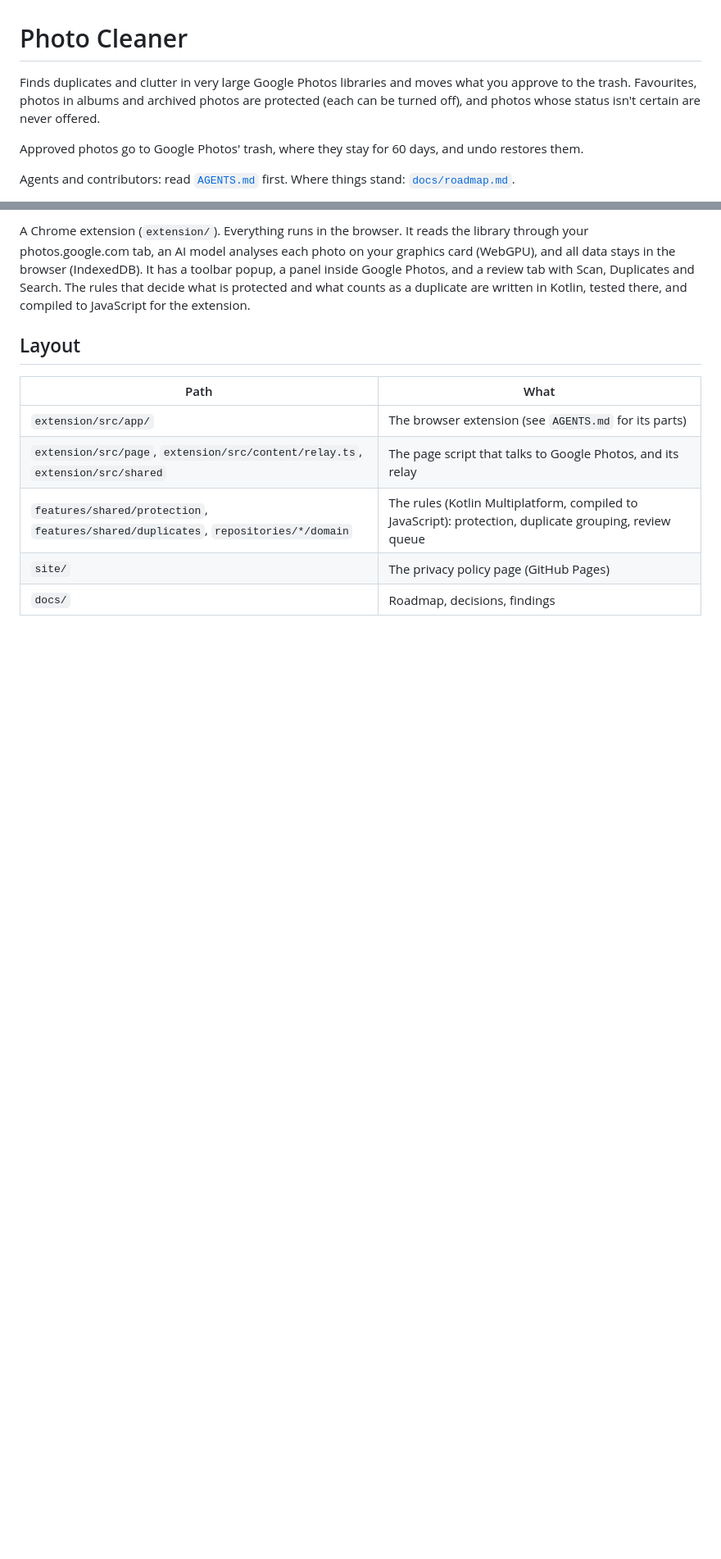
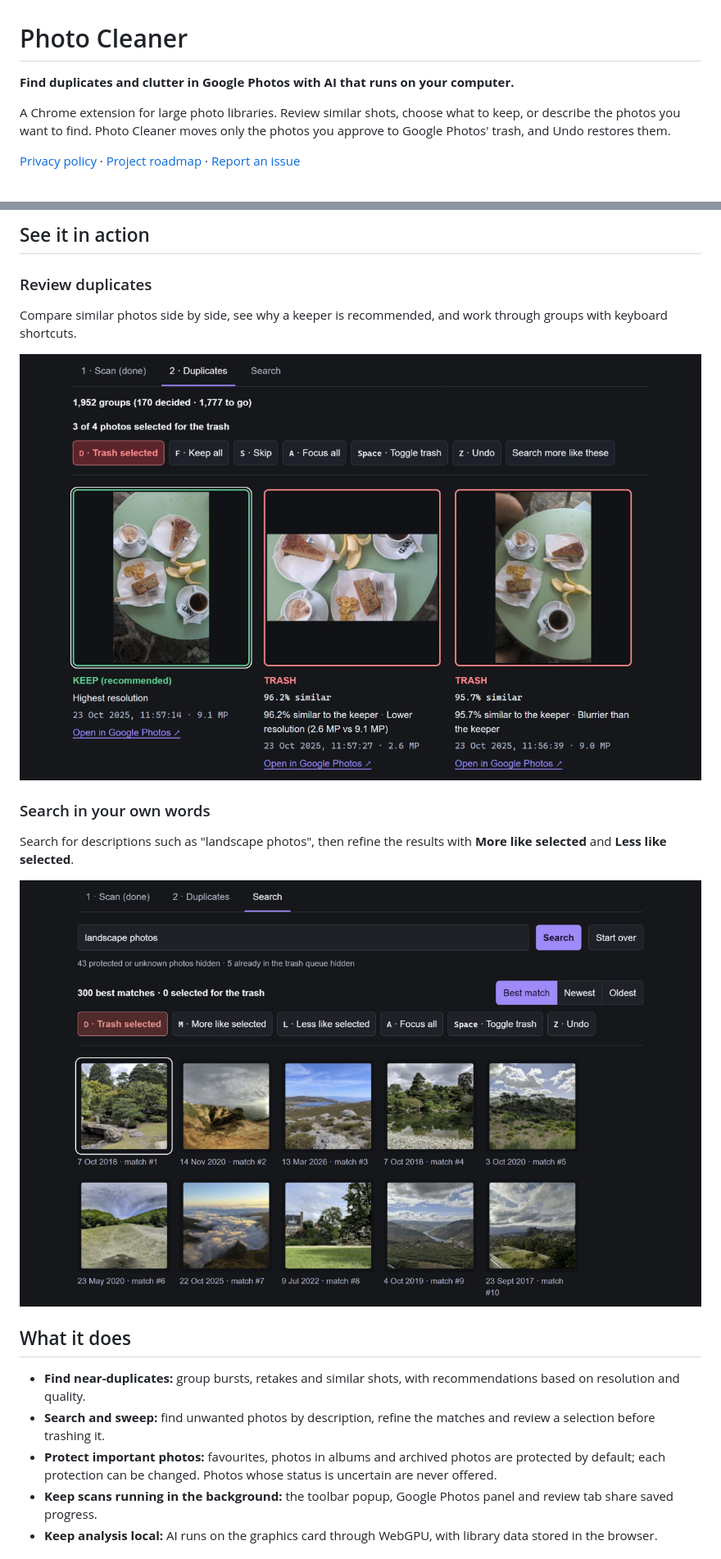
Before and after one commit to gaborbiro/google-photo-cleaner, a Markdown page: README.md, 2 parts joined by grey strips. Shown: that part at 82% size. Rendered like a GitHub page; pictures changed too: docs/screenshots/duplicates.png (added), docs/screenshots/search.png (added); blank space fills up the shorter version.

Commit message:
Show duplicate review and search screenshots in project overview

```diff
--- a/README.md
+++ b/README.md
@@ -1,10 +1,8 @@
 # Photo Cleaner
 
-Finds duplicates and clutter in very large Google Photos libraries and moves what you approve to the
-trash. Favourites, photos in albums and archived photos are protected (each can be turned off), and
-photos whose status isn't certain are never offered.
+**Find duplicates and clutter in Google Photos with AI that runs on your computer.**
 
-Approved photos go to Google Photos' trash, where they stay for 60 days, and undo restores them.
+A Chrome extension for large photo libraries. Review similar shots, choose what to keep, or describe the photos you want to find. Photo Cleaner moves only the photos you approve to Google Photos' trash, and Undo restores them.
 
-Agents and contributors: read [`AGENTS.md`](AGENTS.md) first. Where things stand: [`docs/roadmap.md`](docs/roadmap.md).
+[Privacy policy](https://gaborbiro.github.io/google-photo-cleaner/privacy.html) · [Project roadmap](docs/roadmap.md) · [Report an issue](https://github.com/gaborbiro/google-photo-cleaner/issues)
 
@@ -12,16 +10,23 @@ Agents and contributors: read [`AGENTS.md`](AGENTS.md) first. Where things stand
 
-A Chrome extension (`extension/`). Everything runs in the browser. It reads the library through your
-photos.google.com tab, an AI model analyses each photo on your graphics card (WebGPU), and all data stays
-in the browser (IndexedDB). It has a toolbar popup, a panel inside Google Photos, and a review tab with
-Scan, Duplicates and Search. The rules that decide what is protected and what counts as a duplicate are
-written in Kotlin, tested there, and compiled to JavaScript for the extension.
+## See it in action
 
-## Layout
+### Review duplicates
 
-| Path | What |
-|---|---|
-| `extension/src/app/` | The browser extension (see `AGENTS.md` for its parts) |
-| `extension/src/page`, `extension/src/content/relay.ts`, `extension/src/shared` | The page script that talks to Google Photos, and its relay |
-| `features/shared/protection`, `features/shared/duplicates`, `repositories/*/domain` | The rules (Kotlin Multiplatform, compiled to JavaScript): protection, duplicate grouping, review queue |
-| `site/` | The privacy policy page (GitHub Pages) |
-| `docs/` | Roadmap, decisions, findings |
+Compare similar photos side by side, see why a keeper is recommended, and work through groups with keyboard shortcuts.
+
+![Duplicate review showing a recommended keeper, similarity scores and reasons for suggesting other shots for the trash](docs/screenshots/duplicates.png)
+
+### Search in your own words
+
+Search for descriptions such as "landscape photos", then refine the results with **More like selected** and **Less like selected**.
+
+![Natural-language search for landscape photos, with ranked results and controls for refining the search](docs/screenshots/search.png)
+
+## What it does
+
+- **Find near-duplicates:** group bursts, retakes and similar shots, with recommendations based on resolution and quality.
+- **Search and sweep:** find unwanted photos by description, refine the matches and review a selection before trashing it.
+- **Protect important photos:** favourites, photos in albums and archived photos are protected by default; each protection can be changed. Photos whose status is uncertain are never offered.
+- **Keep scans running in the background:** the toolbar popup, Google Photos panel and review tab share saved progress.
+- **Keep analysis local:** AI runs on the graphics card through WebGPU, with library data stored in the browser.
+
```
Also changed, not shown: other parts of README.md (+38 -12 lines).
